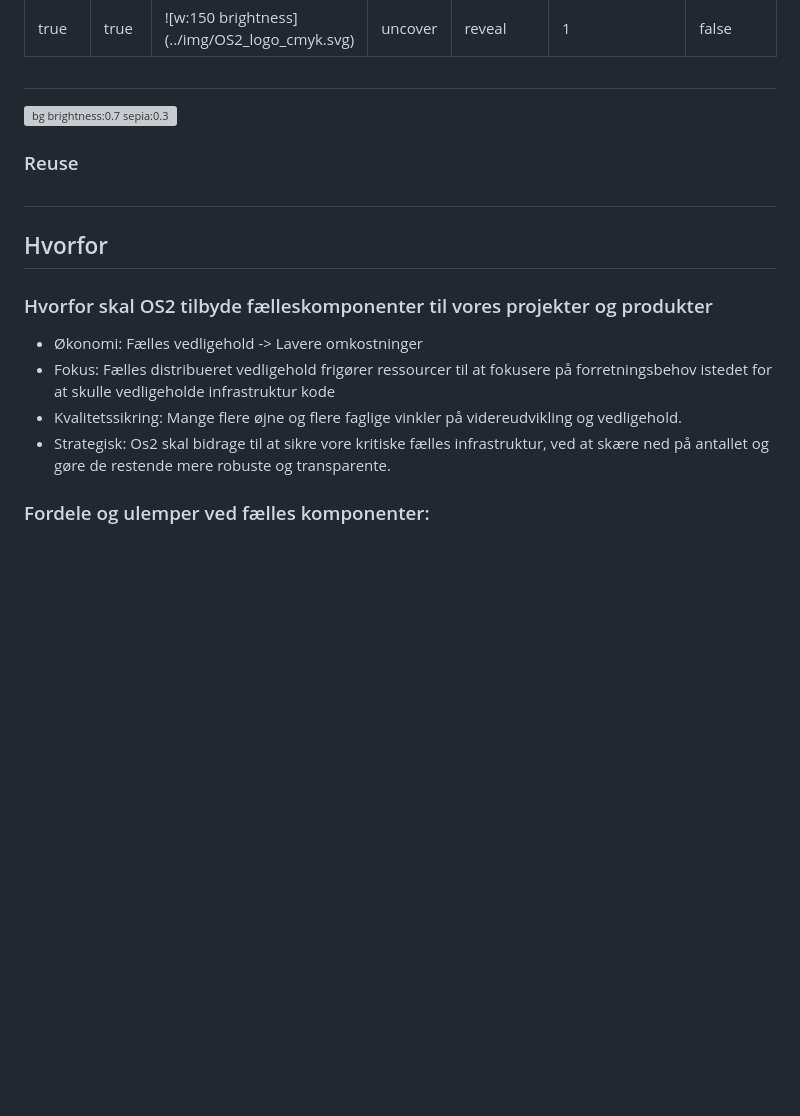
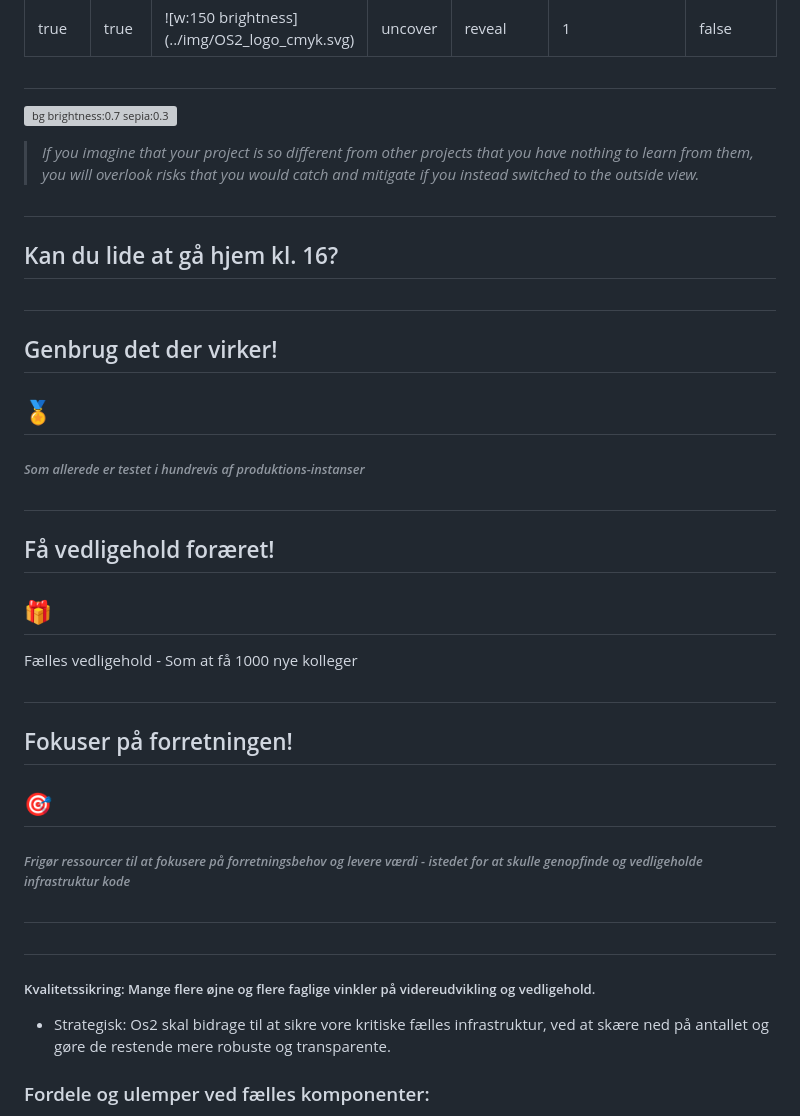
Before and after one commit to janhalen/os2-slides, a Markdown page: docs/reuse.md, the part around the change. Drawn GitHub-style; blank space fills up the shorter version; grey boxes are pictures that could not be loaded.

Commit message:
Remove unused content and add new sections on maintenance and business focus in reuse.md; introduce architectural principles in Architecture_patterns.md.

```diff
--- a/docs/reuse.md
+++ b/docs/reuse.md
@@ -9,18 +9,38 @@ paginate: false
 ---
 
 #
-<!-- _header: Bestyrelsesseminar 2025 -->
-<!-- class: invert-->
-![bg brightness:0.7 sepia:0.3](https://images.pexels.com/photos/5477774/pexels-photo-5477774.jpeg)
-### Reuse
-###
+![bg brightness:0.7 sepia:0.3](https://)
+
+> _If you imagine that your project is so different from other projects that you have nothing to learn from them, you will overlook risks that you would catch and mitigate if you instead switched to the outside view._
+
+<!-- _footer: _Prof. Flyvbjerg, IT University of Copenhagen - How Big Things Get Done (2022)_ -->
 
 #
-## Hvorfor
-### Hvorfor skal OS2 tilbyde fælleskomponenter til vores projekter og produkter
-- Økonomi: Fælles vedligehold -> Lavere omkostninger
-- Fokus: Fælles distribueret vedligehold frigører ressourcer til at fokusere på forretningsbehov istedet for at skulle vedligeholde infrastruktur kode
-- Kvalitetssikring: Mange flere øjne og flere faglige vinkler på videreudvikling og vedligehold.
+## Kan du lide at gå hjem kl. 16?
+<!-- Hvorfor
+_Hvorfor skal OS2 tilbyde fælleskomponenter til vores projekter og produkter?_
+-->
+#
+## Genbrug det der virker!
+## 🏅
+###### _Som allerede er testet i hundrevis af produktions-instanser_
+<!-- Ikke flere all nighters-->
+
+#
+## Få vedligehold foræret!
+## 🎁
+Fælles vedligehold - Som at få 1000 nye kolleger
+
+#
+## Fokuser på forretningen!
+## 🎯
+###### _Frigør ressourcer til at fokusere på forretningsbehov og levere værdi - istedet for at skulle genopfinde og vedligeholde infrastruktur kode_
+
+#
+
+#
+
+##### Kvalitetssikring: Mange flere øjne og flere faglige vinkler på videreudvikling og vedligehold.
 - Strategisk: Os2 skal bidrage til at sikre vore kritiske fælles infrastruktur, ved at skære ned på antallet og gøre de restende mere robuste og transparente.
 
 ### Fordele og ulemper ved fælles komponenter:
```
Also changed, not shown: docs/Advisory_Board.md (+0 -5 lines), docs/Architecture_patterns.md (added, +104 -0 lines).
